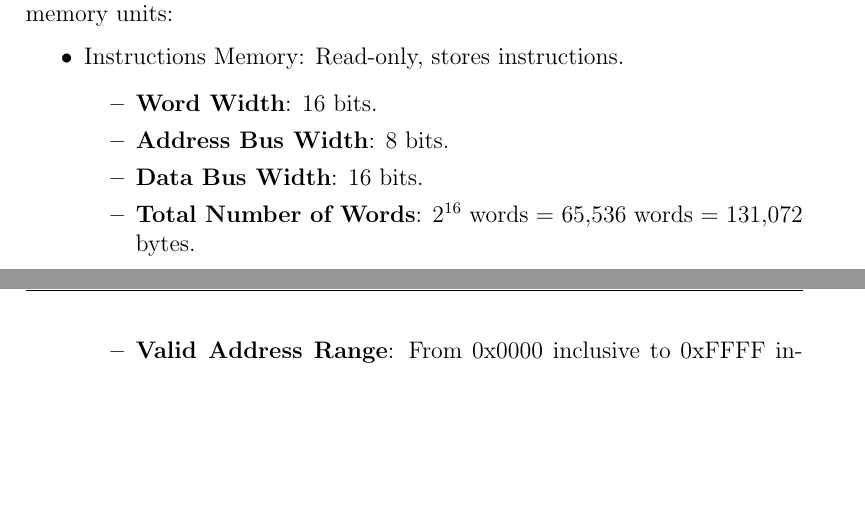
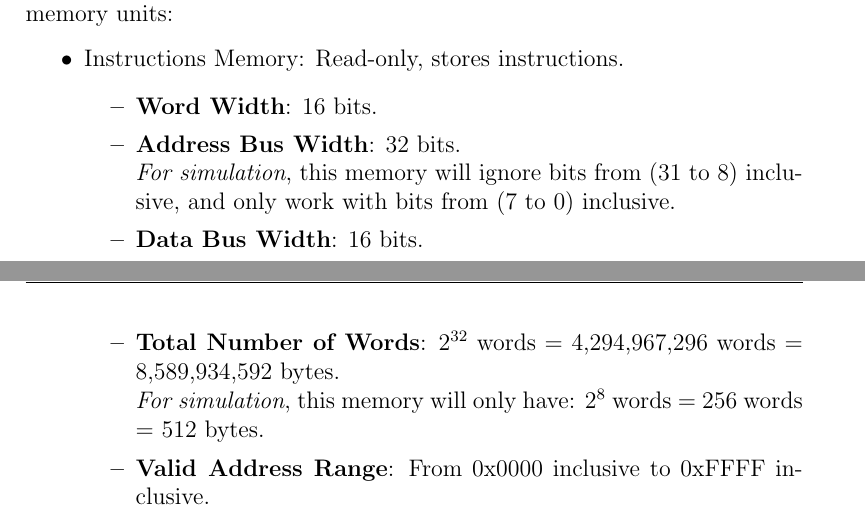
Before and after one commit to mido3ds/pipeline-risc-cpu, a LaTeX document (docs/design/design.tex, which reads docs/design/core/overall_system.tex): two parts of pages 10 and 11 of 45, joined at a grey line, cut so that both start at the same text, the shorter picture padded with empty space. Compiled offline with pdfLaTeX.

Commit message:
instr_mem: changed adr_length to 32

```diff
--- a/docs/design/core/overall_system.tex
+++ b/docs/design/core/overall_system.tex
@@ -15,9 +15,11 @@ The cpu follows Harvard architecture and thus uses the following 2 separate memo
     \item Instructions Memory: Read-only, stores instructions.
     \begin{itemize}
         \item \textbf{Word Width}: 16 bits.
-        \item \textbf{Address Bus Width}: 8 bits.
+        \item \textbf{Address Bus Width}: 32 bits.\\
+        \textit{For simulation}, this memory will ignore bits from (31 to 8) inclusive, and only work with bits from (7 to 0) inclusive.
         \item \textbf{Data Bus Width}: 16 bits.
-        \item \textbf{Total Number of Words}: $2^{16}$ words = 65,536 words = 131,072 bytes.
+        \item \textbf{Total Number of Words}: $2^{32}$ words = 4,294,967,296 words = 8,589,934,592 bytes.\\
+        \textit{For simulation}, this memory will only have: $2^{8}$ words = 256 words = 512 bytes.
         \item \textbf{Valid Address Range}: From 0x0000 inclusive to 0xFFFF inclusive.
     \end{itemize}
     \item Data Memory: Read-Write, stores data and the stack.
```
Also changed, not shown: docs/design/design.pdf, 2 other files.
